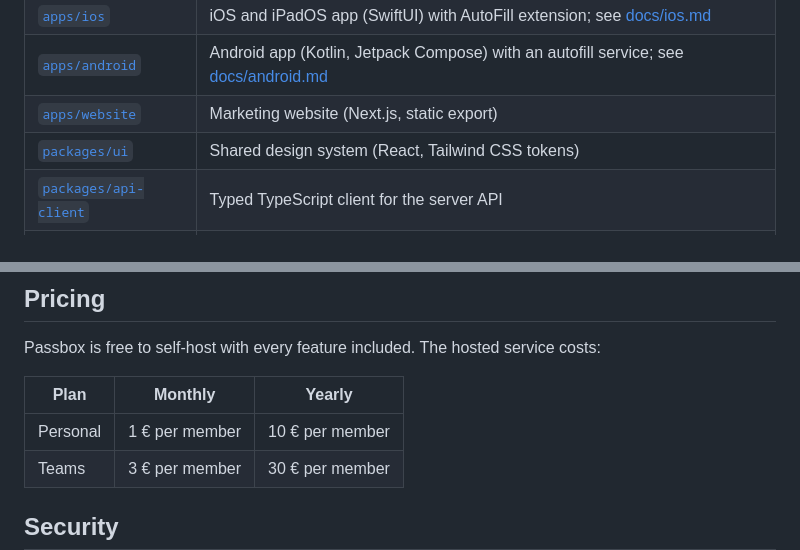
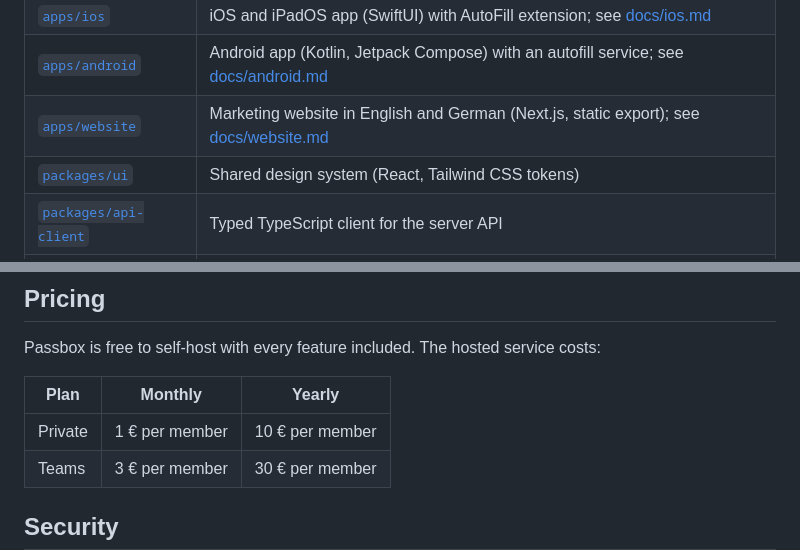
Before and after one commit to passboxnet/passbox-core, a Markdown page: README.md, 2 parts joined by grey strips. GitHub-like rendering.

Commit message:
Document the website and update its README entry

```diff
--- a/README.md
+++ b/README.md
@@ -21,7 +21,7 @@ Passbox is developed as one monorepo. It will be split into separate repositorie
 | [`apps/extension`](apps/extension) | Chrome extension (Manifest V3) with autofill, save prompts and passkeys; see [docs/architecture/extension.md](docs/architecture/extension.md) |
 | [`apps/ios`](apps/ios) | iOS and iPadOS app (SwiftUI) with AutoFill extension; see [docs/ios.md](docs/ios.md) |
 | [`apps/android`](apps/android) | Android app (Kotlin, Jetpack Compose) with an autofill service; see [docs/android.md](docs/android.md) |
-| [`apps/website`](apps/website) | Marketing website (Next.js, static export) |
+| [`apps/website`](apps/website) | Marketing website in English and German (Next.js, static export); see [docs/website.md](docs/website.md) |
 | [`packages/ui`](packages/ui) | Shared design system (React, Tailwind CSS tokens) |
 | [`packages/api-client`](packages/api-client) | Typed TypeScript client for the server API |
 | [`packages/client`](packages/client) | Platform-neutral client logic: sign-up, sign-in, unlock, sync, item schema |
@@ -90,7 +90,7 @@ Passbox is free to self-host with every feature included. The hosted service cos
 
 | Plan | Monthly | Yearly |
 | --- | --- | --- |
-| Personal | 1 € per member | 10 € per member |
+| Private | 1 € per member | 10 € per member |
 | Teams | 3 € per member | 30 € per member |
 
 ## Security
```
